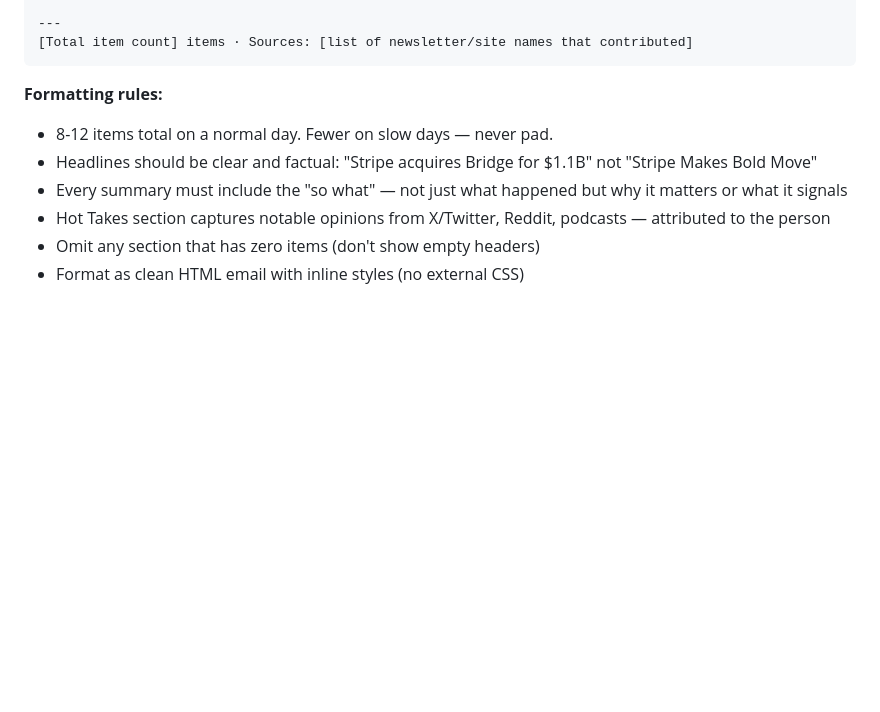
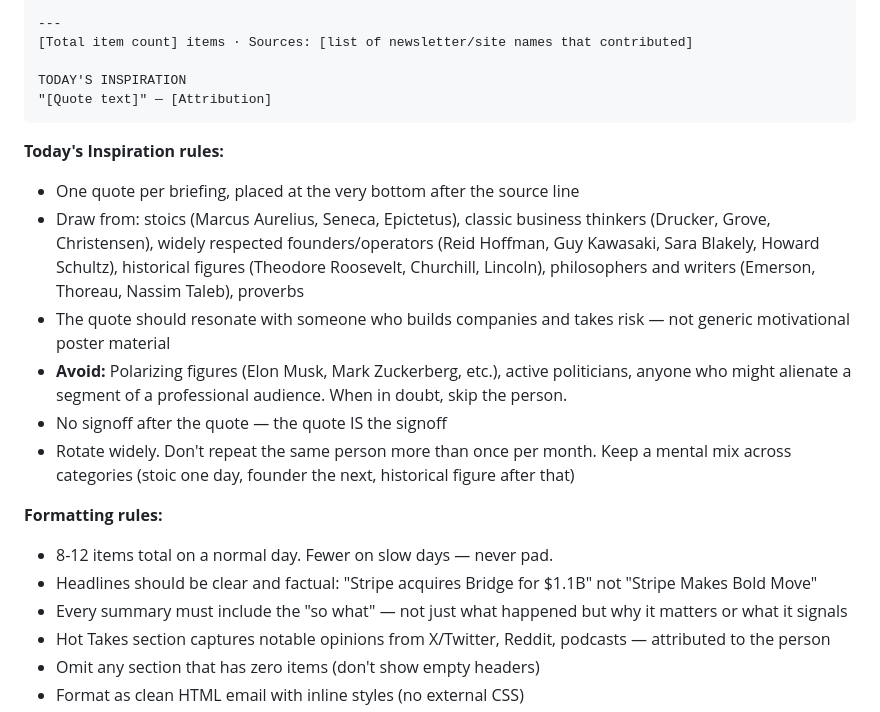
Before and after one commit to brhecht/bhub, a Markdown page: skills/src/priority-startup-intel-SKILL.md, the part around the change. GitHub-like rendering; blank space fills up the shorter version.

Commit message:
Add Today's Inspiration quote to Priority Startup Intel
Daily closing quote from stoics, business thinkers, respected founders,
and historical figures. Avoids polarizing figures and politicians.
No signoff — the quote is the signoff.

Co-Authored-By: Claude Opus 4.6 (1M context) <noreply@anthropic.com>

````diff
--- a/skills/src/priority-startup-intel-SKILL.md
+++ b/skills/src/priority-startup-intel-SKILL.md
@@ -189,7 +189,18 @@ ECOSYSTEM SIGNAL
 
 ---
 [Total item count] items · Sources: [list of newsletter/site names that contributed]
+
+TODAY'S INSPIRATION
+"[Quote text]" — [Attribution]
 ```
+
+**Today's Inspiration rules:**
+- One quote per briefing, placed at the very bottom after the source line
+- Draw from: stoics (Marcus Aurelius, Seneca, Epictetus), classic business thinkers (Drucker, Grove, Christensen), widely respected founders/operators (Reid Hoffman, Guy Kawasaki, Sara Blakely, Howard Schultz), historical figures (Theodore Roosevelt, Churchill, Lincoln), philosophers and writers (Emerson, Thoreau, Nassim Taleb), proverbs
+- The quote should resonate with someone who builds companies and takes risk — not generic motivational poster material
+- **Avoid:** Polarizing figures (Elon Musk, Mark Zuckerberg, etc.), active politicians, anyone who might alienate a segment of a professional audience. When in doubt, skip the person.
+- No signoff after the quote — the quote IS the signoff
+- Rotate widely. Don't repeat the same person more than once per month. Keep a mental mix across categories (stoic one day, founder the next, historical figure after that)
 
 **Formatting rules:**
 - 8-12 items total on a normal day. Fewer on slow days — never pad.
````
